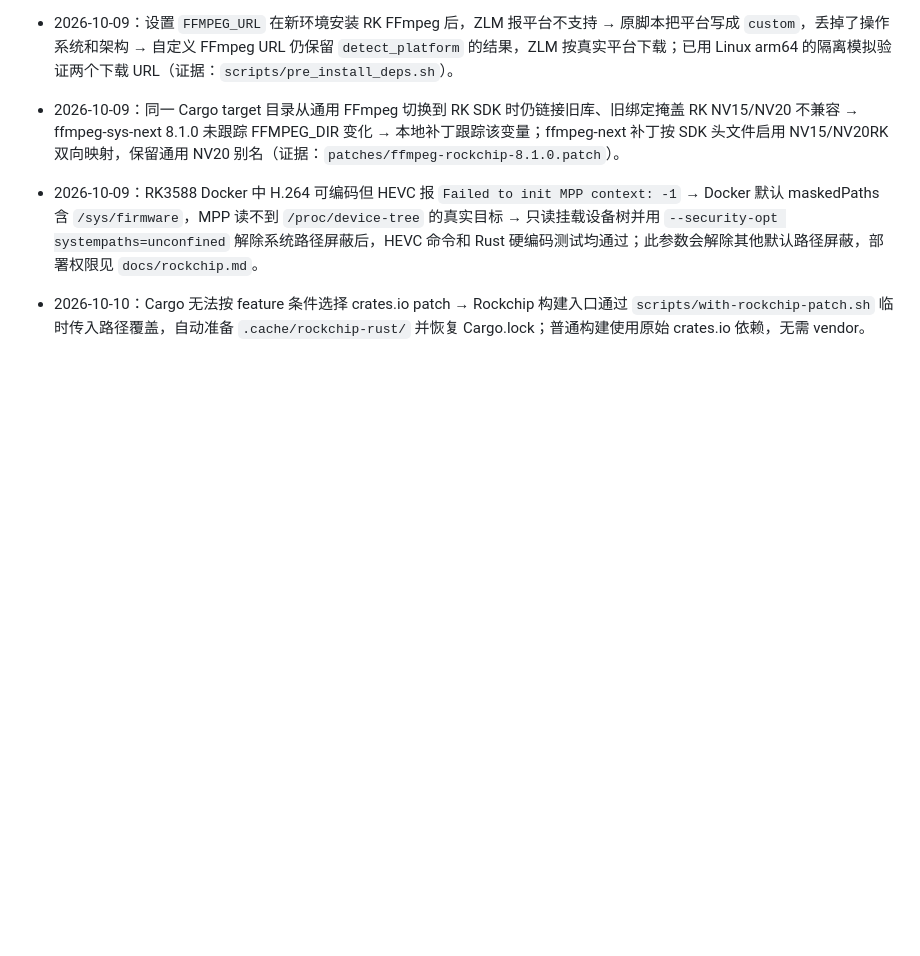
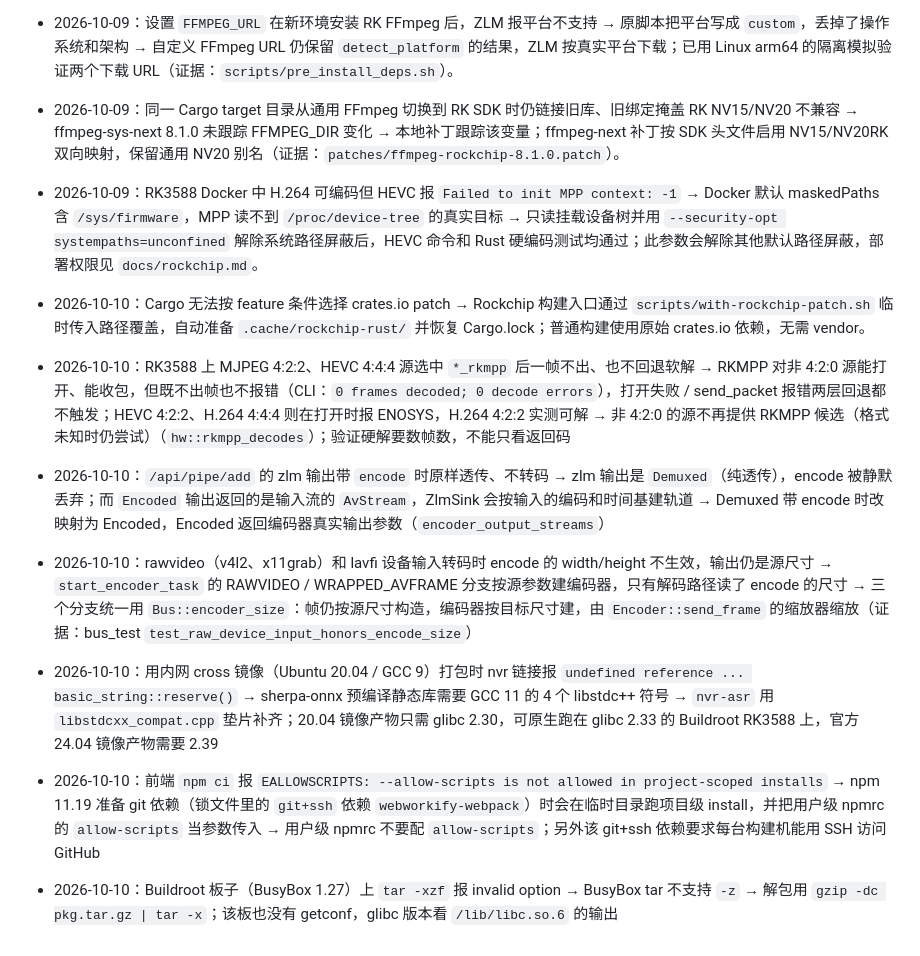
Before and after one commit to BenLocal/lite-nvr, a Markdown page: docs/memory/media-and-recording.md, the part around the change. Drawn GitHub-style; blank space fills up the shorter version.

Commit message:
docs(memory): record RKMPP, packaging and pipe findings
Record RKMPP silently yielding no frames for non-4:2:0 sources, the ZLM encode passthrough and raw input resize fixes, the GCC 9 cross image and libstdc++ shim, the npm allow-scripts conflict with git dependencies, and BusyBox tar on Buildroot boards.

Signed-off-by: benshi <807629978@qq.com>

```diff
--- a/docs/memory/media-and-recording.md
+++ b/docs/memory/media-and-recording.md
@@ -48,3 +48,10 @@
 - 2026-10-09：RK3588 Docker 中 H.264 可编码但 HEVC 报 `Failed to init MPP context: -1` → Docker 默认 maskedPaths 含 `/sys/firmware`，MPP 读不到 `/proc/device-tree` 的真实目标 → 只读挂载设备树并用 `--security-opt systempaths=unconfined` 解除系统路径屏蔽后，HEVC 命令和 Rust 硬编码测试均通过；此参数会解除其他默认路径屏蔽，部署权限见 `docs/rockchip.md`。
 
 - 2026-10-10：Cargo 无法按 feature 条件选择 crates.io patch → Rockchip 构建入口通过 `scripts/with-rockchip-patch.sh` 临时传入路径覆盖，自动准备 `.cache/rockchip-rust/` 并恢复 Cargo.lock；普通构建使用原始 crates.io 依赖，无需 vendor。
+
+- 2026-10-10：RK3588 上 MJPEG 4:2:2、HEVC 4:4:4 源选中 `*_rkmpp` 后一帧不出、也不回退软解 → RKMPP 对非 4:2:0 源能打开、能收包，但既不出帧也不报错（CLI：`0 frames decoded; 0 decode errors`），打开失败 / send_packet 报错两层回退都不触发；HEVC 4:2:2、H.264 4:4:4 则在打开时报 ENOSYS，H.264 4:2:2 实测可解 → 非 4:2:0 的源不再提供 RKMPP 候选（格式未知时仍尝试）（`hw::rkmpp_decodes`）；验证硬解要数帧数，不能只看返回码
+- 2026-10-10：`/api/pipe/add` 的 zlm 输出带 `encode` 时原样透传、不转码 → zlm 输出是 `Demuxed`（纯透传），encode 被静默丢弃；而 `Encoded` 输出返回的是输入流的 `AvStream`，ZlmSink 会按输入的编码和时间基建轨道 → Demuxed 带 encode 时改映射为 Encoded，Encoded 返回编码器真实输出参数（`encoder_output_streams`）
+- 2026-10-10：rawvideo（v4l2、x11grab）和 lavfi 设备输入转码时 encode 的 width/height 不生效，输出仍是源尺寸 → `start_encoder_task` 的 RAWVIDEO / WRAPPED_AVFRAME 分支按源参数建编码器，只有解码路径读了 encode 的尺寸 → 三个分支统一用 `Bus::encoder_size`：帧仍按源尺寸构造，编码器按目标尺寸建，由 `Encoder::send_frame` 的缩放器缩放（证据：bus_test `test_raw_device_input_honors_encode_size`）
+- 2026-10-10：用内网 cross 镜像（Ubuntu 20.04 / GCC 9）打包时 nvr 链接报 `undefined reference ... basic_string::reserve()` → sherpa-onnx 预编译静态库需要 GCC 11 的 4 个 libstdc++ 符号 → `nvr-asr` 用 `libstdcxx_compat.cpp` 垫片补齐；20.04 镜像产物只需 glibc 2.30，可原生跑在 glibc 2.33 的 Buildroot RK3588 上，官方 24.04 镜像产物需要 2.39
+- 2026-10-10：前端 `npm ci` 报 `EALLOWSCRIPTS: --allow-scripts is not allowed in project-scoped installs` → npm 11.19 准备 git 依赖（锁文件里的 `git+ssh` 依赖 `webworkify-webpack`）时会在临时目录跑项目级 install，并把用户级 npmrc 的 `allow-scripts` 当参数传入 → 用户级 npmrc 不要配 `allow-scripts`；另外该 git+ssh 依赖要求每台构建机能用 SSH 访问 GitHub
+- 2026-10-10：Buildroot 板子（BusyBox 1.27）上 `tar -xzf` 报 invalid option → BusyBox tar 不支持 `-z` → 解包用 `gzip -dc pkg.tar.gz | tar -x`；该板也没有 getconf，glibc 版本看 `/lib/libc.so.6` 的输出
```
